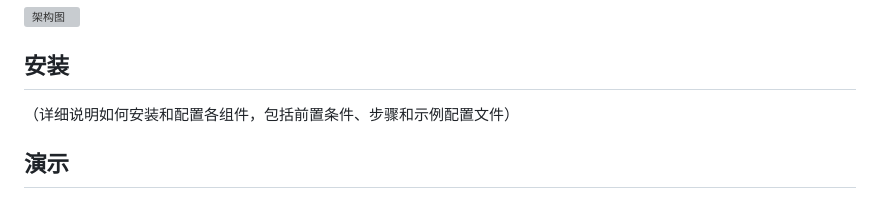
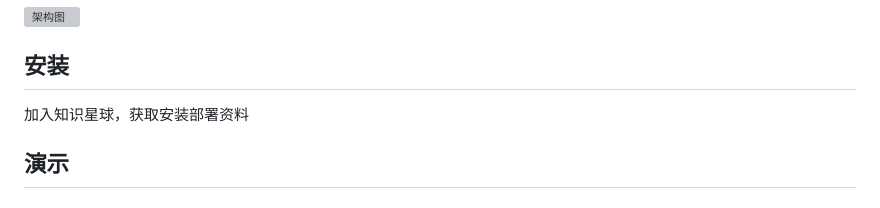
Before and after one commit to 642933588/dataworks, a Markdown page: README.md, the part around the change. GitHub-like rendering; grey boxes are pictures that could not be loaded.

```diff
--- a/README.md
+++ b/README.md
@@ -91,7 +91,7 @@
 
 ## 安装
 
-（详细说明如何安装和配置各组件，包括前置条件、步骤和示例配置文件）
+加入知识星球，获取安装部署资料
 
 ## 演示
 
```
